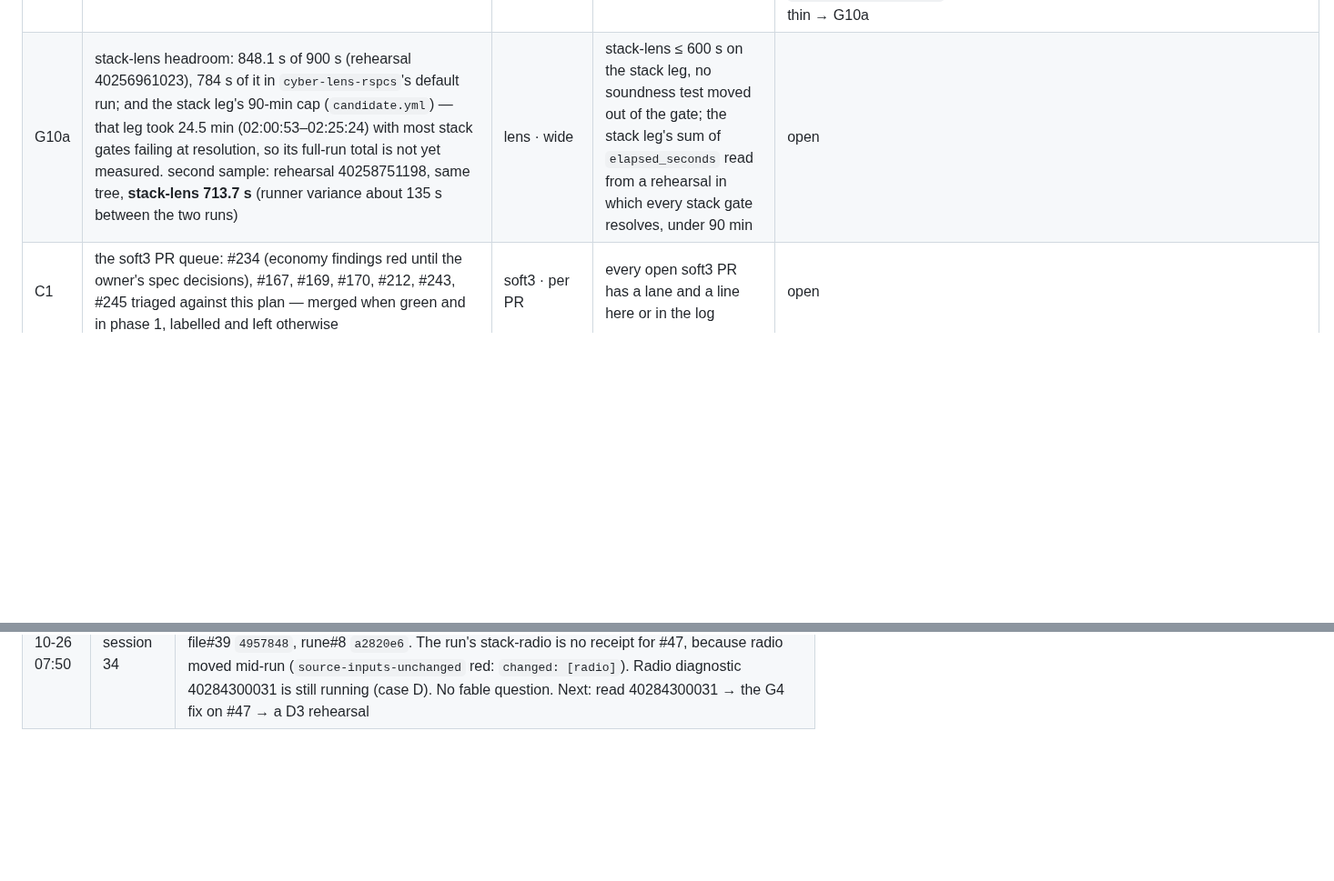
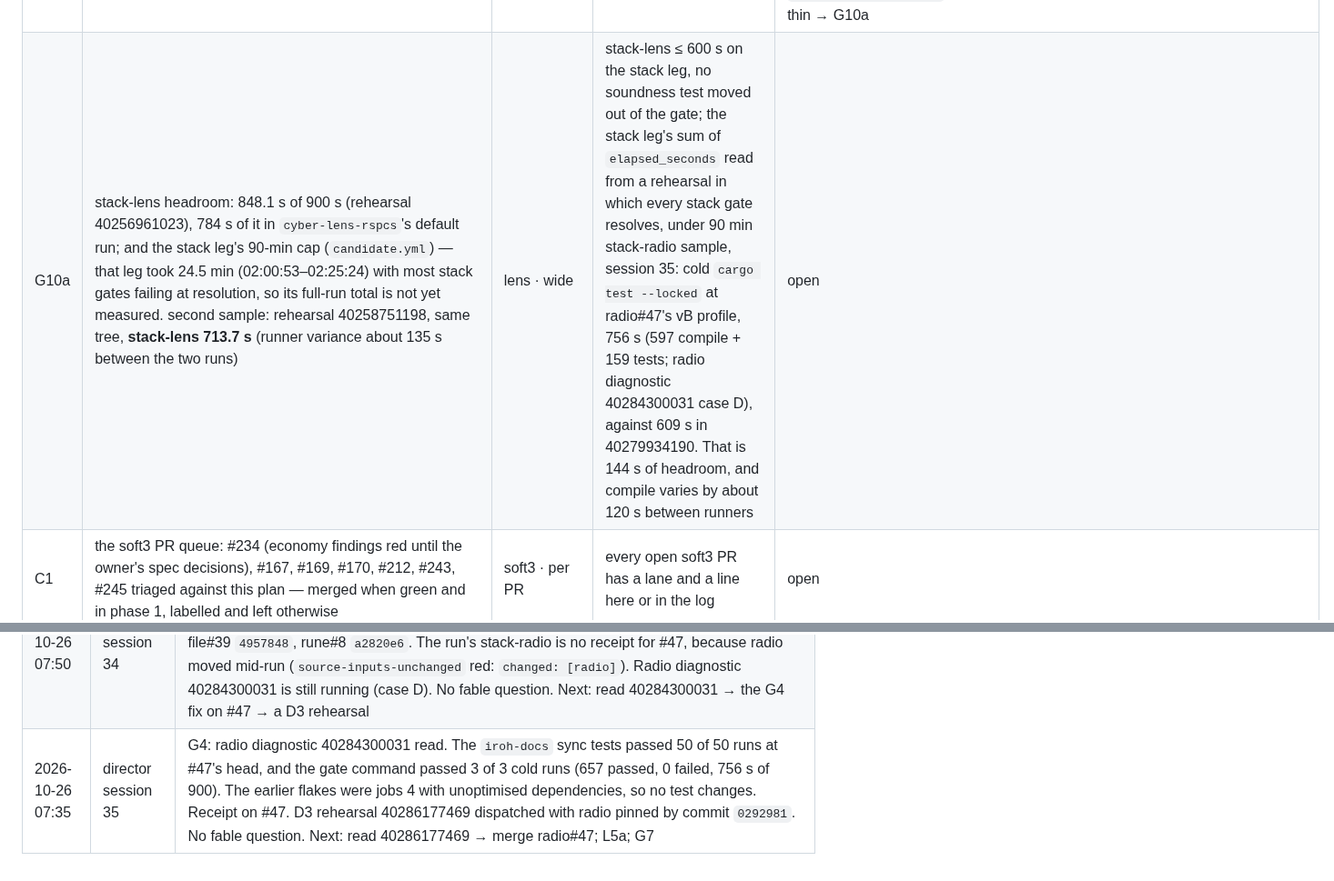
Before and after one commit to cyberia-to/soft3, a Markdown page: release/director/plan.md, 2 parts joined by grey strips. Shown at 91% size. Drawn GitHub-style; blank space fills up the shorter version.

Commit message:
plan: session 35 — G4 docs flakes do not reproduce at radio#47's head; D3 rehearsal 40286177469
Co-Authored-By: Claude Opus 5.5 <noreply@anthropic.com>

```diff
--- a/release/director/plan.md
+++ b/release/director/plan.md
@@ -120,7 +120,7 @@ status: `open → doing → done`, or `closed`. each row is one unit; its accept
 | G8 | release-notes-source: find why cyb's HEAD has no merged PR (a direct push) and fix the gate or the input | soft3 or cyb · contained | release-notes-source green | decided 2026-10-26 — **the gate is right; the input is the owner's.** receipt: run 40253225155 (all legs) `sources.json` `change_errors` = `cyb: captured product HEAD has no merged pull request` at cyb `master` `ab12f38` ("money: launch — no date …", 2026-10-22 02:25 UTC, pushed directly by the owner; `commits/ab12f38/pulls` = `[]`); cyber (#152) and soft3 (#244) attribute. the gate is the owner's own rule (a9948eb, 2026-09-24: "attribute candidate input updates to merged pull requests", `specs/releases.md` gate table), so it is not weakened. cyb `master` is protected since 2026-10-25, so every later change is a PR: the gate turns green at the first owner-approved merge into cyb `master` — open and waiting: cyb#1423, #1424, #1425, #1426 (small hex/parser fixes, 2026-10-17; CodeQL green, only the Netlify preview checks red) — listed under § what only the owner does. no soft3 change. noted for the product leg: cyb `master` carries no `release/soft3.toml` (only on `release/2026-09-24`), which cyb's `soft3-dependency` gate will need |
 | G9 | phase1-pins: after L1–L4, a version bump is one PR per component (`chore: <component> <version>`, AGENTS.md); pins that move without a version change go in one `release/phase1.toml` PR to the qualified HEADs; supersedes #195 (D7) | soft3 · wide | phase1-pins green; #195 closed | open |
 | G10 | the stack gate budget: stack-lens hits the train's 900 s per-gate timeout on the 0.2 line (rehearsal 40247744147: WHIR completeness tests run 60 s+ each in debug mode). measured 2026-10-26: `cyber-lens-rspcs` alone takes 819 s **in release** (run 40254402090, 43 tests), so no debug run of stack-lens can fit 900 s. decide: tests in `--release` for the heavy crates, a per-gate budget in `release/train.py`, or `#[ignore]`d heavy cases run by a separate gate — never a skipped soundness test | soft3 (or lens) · wide | stack-lens finishes inside its budget on all legs that run it | done 2026-10-26 — decided (opus; no fable): **in lens, not in the train** — `[profile.dev] opt-level = 3` (debug assertions and overflow checks stay on; gate command and `specs/releases.md` unchanged; consumers unaffected) and only the two 2^16–2^20 completeness sweeps (`rspcs` `tensor::`/`whir::completeness_16_18_20`) `#[ignore]`d, run on every lens PR by the CI job `heavy`; every soundness test stays in the gate. **lens#40** (wide) reviewed against #37's `b2f72c1` (3 commits, 4 files), lens CI on `b8b4175` test/heavy/clippy/fmt/lockfile SUCCESS (run 40256954393), retargeted onto #37's branch and merged `41ef114`. receipt: rehearsal 40256961023 stack leg, lens at `b8b4175` (`source_revisions`): **stack-lens green, 848.1 s / 900 s**, profile `optimized + debuginfo`, rspcs 41 passed 2 ignored in 783.95 s. the margin is thin → G10a |
-| G10a | stack-lens headroom: 848.1 s of 900 s (rehearsal 40256961023), 784 s of it in `cyber-lens-rspcs`'s default run; and the stack leg's 90-min cap (`candidate.yml`) — that leg took 24.5 min (02:00:53–02:25:24) with most stack gates failing at resolution, so its full-run total is not yet measured. second sample: rehearsal 40258751198, same tree, **stack-lens 713.7 s** (runner variance about 135 s between the two runs) | lens · wide | stack-lens ≤ 600 s on the stack leg, no soundness test moved out of the gate; the stack leg's sum of `elapsed_seconds` read from a rehearsal in which every stack gate resolves, under 90 min | open |
+| G10a | stack-lens headroom: 848.1 s of 900 s (rehearsal 40256961023), 784 s of it in `cyber-lens-rspcs`'s default run; and the stack leg's 90-min cap (`candidate.yml`) — that leg took 24.5 min (02:00:53–02:25:24) with most stack gates failing at resolution, so its full-run total is not yet measured. second sample: rehearsal 40258751198, same tree, **stack-lens 713.7 s** (runner variance about 135 s between the two runs) | lens · wide | stack-lens ≤ 600 s on the stack leg, no soundness test moved out of the gate; the stack leg's sum of `elapsed_seconds` read from a rehearsal in which every stack gate resolves, under 90 min stack-radio sample, session 35: cold `cargo test --locked` at radio#47's vB profile, 756 s (597 compile + 159 tests; radio diagnostic 40284300031 case D), against 609 s in 40279934190. That is 144 s of headroom, and compile varies by about 120 s between runners | open |
 | C1 | the soft3 PR queue: #234 (economy findings red until the owner's spec decisions), #167, #169, #170, #212, #243, #245 triaged against this plan — merged when green and in phase 1, labelled and left otherwise | soft3 · per PR | every open soft3 PR has a lane and a line here or in the log | open |
 | C2 | proven-present S0: verify the node writes the conformance corpus from height 0 and generates invalid blocks; if not, build it | soft3 · wide | a test that writes the corpus for a mined chain and replays every generated invalid block to its native verdict | open |
 | C3 | the economy at genesis: the conformance vectors of registry rows 26 (passive stake earns 0), 27 (θ split), 41 (epoch record agreed) run in soft3-tests | soft3 · wide | the named vectors pass in soft3-tests on all legs | open |
@@ -168,3 +168,4 @@ reading the order: G2 makes "green" checkable for every sibling PR; L1 → L2
 | 2026-10-26 07:20 | director session 32 | G4: radio budget diagnostic 40279934190 read. vB (dev line tables, deps opt-level 1) takes 609 s at the stack leg's jobs 2, against 885 s today. It went on radio#47 as `0292981`; the train is unchanged. New named red: two `iroh-docs tests/sync.rs` flakes (2 of 6 runs), hermetic tests, classified by diagnostic 40284300031. Found orphaned by the dead sessions and recorded under L3c: rehearsal 40280626840 in flight, tru/rune/plumb CI green, mudra `test` red plus an unreviewed KDF commit `aa3b2ce`. No fable question. Next: read 40280626840 → L3c merges; read 40284300031 → G4 fix |
 | 2026-10-26 07:35 | director session 33 | L3c mudra: 40277981062's red read. hemera 0.4 rotates the owner-frozen domain-v1 browser keys. The orphaned `aa3b2ce` was reviewed, not accepted, and reverted (`33f8029`). fable #4: it is the owner's. mudra#30 is laned `decision` and asked with a deadline of 10-29 12:00. Rehearsal 40280626840 (stack leg) and radio diagnostic 40284300031 were still running. Next: read them → the L3c merges and the G4 fix |
 | 2026-10-26 07:50 | director session 34 | L3c: read rehearsal 40280626840's stack leg. stack-tru, stack-tok and stack-file are green at the PR heads, and stack-neuron's red moved past rune to `cybergraph` `local-storage` (L4). Reviewed and merged into each `release/phase1`: tru#43 `464104c`, plumb#23 `8266e9f`, file#39 `4957848`, rune#8 `a2820e6`. The run's stack-radio is no receipt for #47, because radio moved mid-run (`source-inputs-unchanged` red: `changed: [radio]`). Radio diagnostic 40284300031 is still running (case D). No fable question. Next: read 40284300031 → the G4 fix on #47 → a D3 rehearsal |
+| 2026-10-26 07:35 | director session 35 | G4: radio diagnostic 40284300031 read. The `iroh-docs` sync tests passed 50 of 50 runs at #47's head, and the gate command passed 3 of 3 cold runs (657 passed, 0 failed, 756 s of 900). The earlier flakes were jobs 4 with unoptimised dependencies, so no test changes. Receipt on #47. D3 rehearsal 40286177469 dispatched with radio pinned by commit `0292981`. No fable question. Next: read 40286177469 → merge radio#47; L5a; G7 |
```
Also changed, not shown: other parts of release/director/plan.md (+1 -1 lines).
